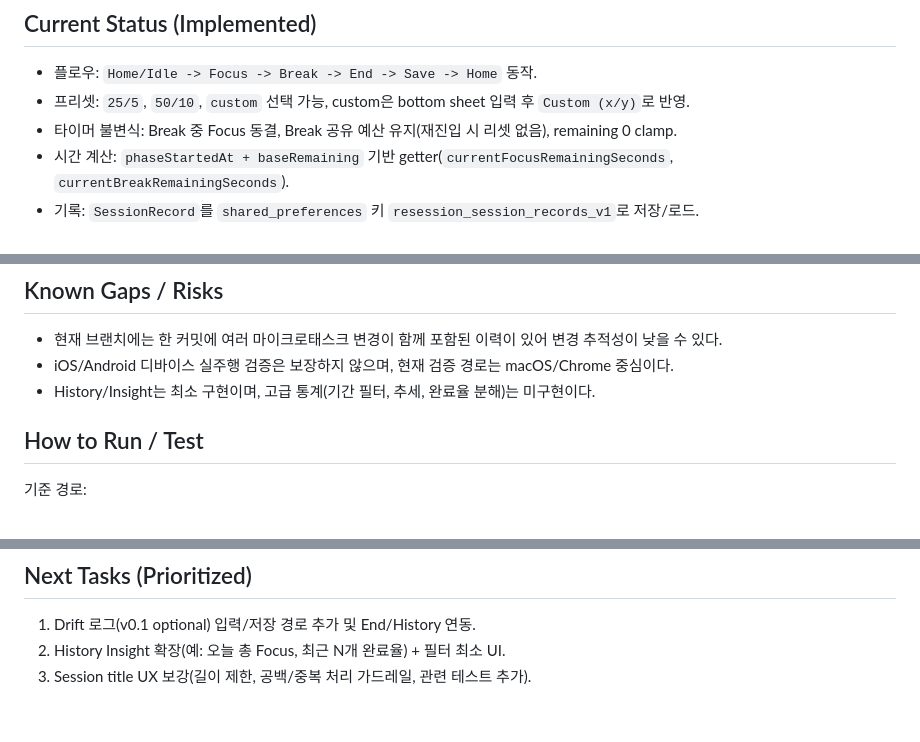
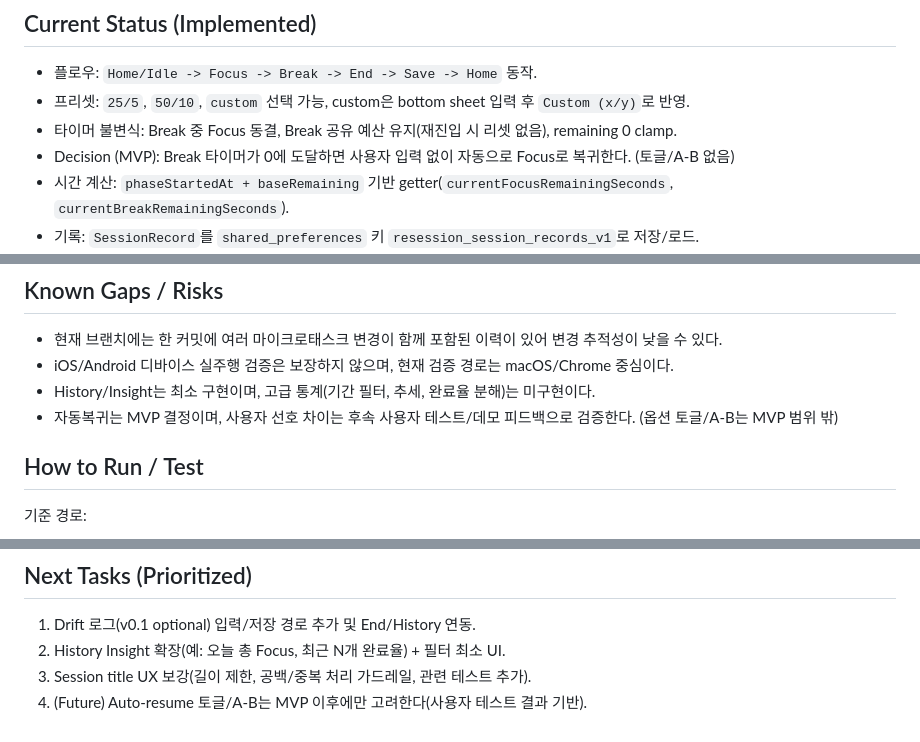
Before and after one commit to MrTMI-0315/resession-vibe, a Markdown page: CODEX_CONTEXT.md, 3 parts joined by grey strips. GitHub-like rendering.

Commit message:
docs(resession): record MVP decision for break auto-resume

```diff
--- a/CODEX_CONTEXT.md
+++ b/CODEX_CONTEXT.md
@@ -10,6 +10,7 @@
 - 플로우: `Home/Idle -> Focus -> Break -> End -> Save -> Home` 동작.
 - 프리셋: `25/5`, `50/10`, `custom` 선택 가능, custom은 bottom sheet 입력 후 `Custom (x/y)`로 반영.
 - 타이머 불변식: Break 중 Focus 동결, Break 공유 예산 유지(재진입 시 리셋 없음), remaining 0 clamp.
+- Decision (MVP): Break 타이머가 0에 도달하면 사용자 입력 없이 자동으로 Focus로 복귀한다. (토글/A-B 없음)
 - 시간 계산: `phaseStartedAt + baseRemaining` 기반 getter(`currentFocusRemainingSeconds`, `currentBreakRemainingSeconds`).
 - 기록: `SessionRecord`를 `shared_preferences` 키 `resession_session_records_v1`로 저장/로드.
 - Session title: Home 입력(`지금 할 일(선택)`) -> Start 전달 -> Save 시 record 반영 -> End/History/Home Recent에 표시(미입력 시 `Untitled`).
@@ -20,6 +21,7 @@
 - 현재 브랜치에는 한 커밋에 여러 마이크로태스크 변경이 함께 포함된 이력이 있어 변경 추적성이 낮을 수 있다.
 - iOS/Android 디바이스 실주행 검증은 보장하지 않으며, 현재 검증 경로는 macOS/Chrome 중심이다.
 - History/Insight는 최소 구현이며, 고급 통계(기간 필터, 추세, 완료율 분해)는 미구현이다.
+- 자동복귀는 MVP 결정이며, 사용자 선호 차이는 후속 사용자 테스트/데모 피드백으로 검증한다. (옵션 토글/A-B는 MVP 범위 밖)
 
 ## How to Run / Test
 기준 경로:
@@ -60,3 +62,4 @@ flutter test
 1) Drift 로그(v0.1 optional) 입력/저장 경로 추가 및 End/History 연동.
 2) History Insight 확장(예: 오늘 총 Focus, 최근 N개 완료율) + 필터 최소 UI.
 3) Session title UX 보강(길이 제한, 공백/중복 처리 가드레일, 관련 테스트 추가).
+4) (Future) Auto-resume 토글/A-B는 MVP 이후에만 고려한다(사용자 테스트 결과 기반).
```
